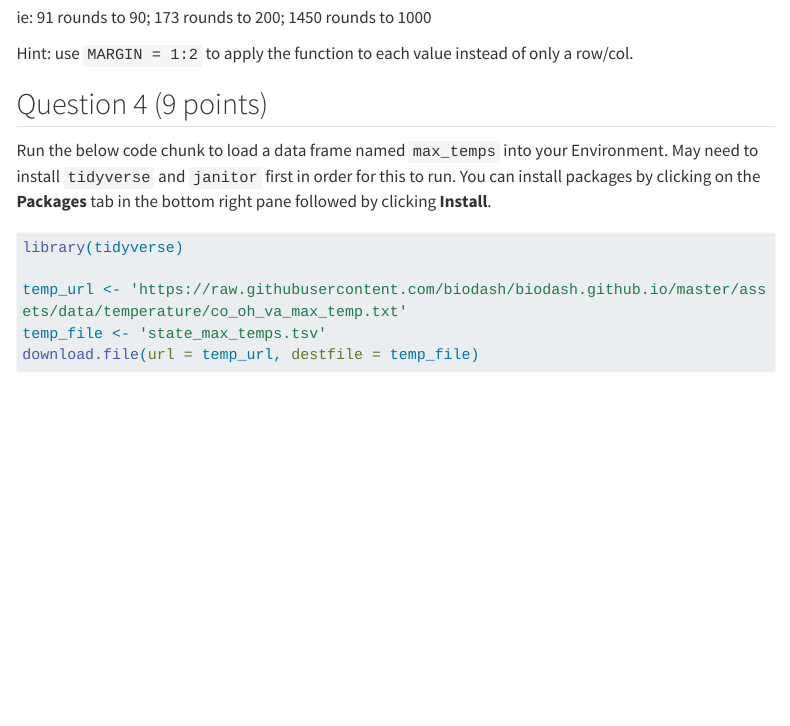
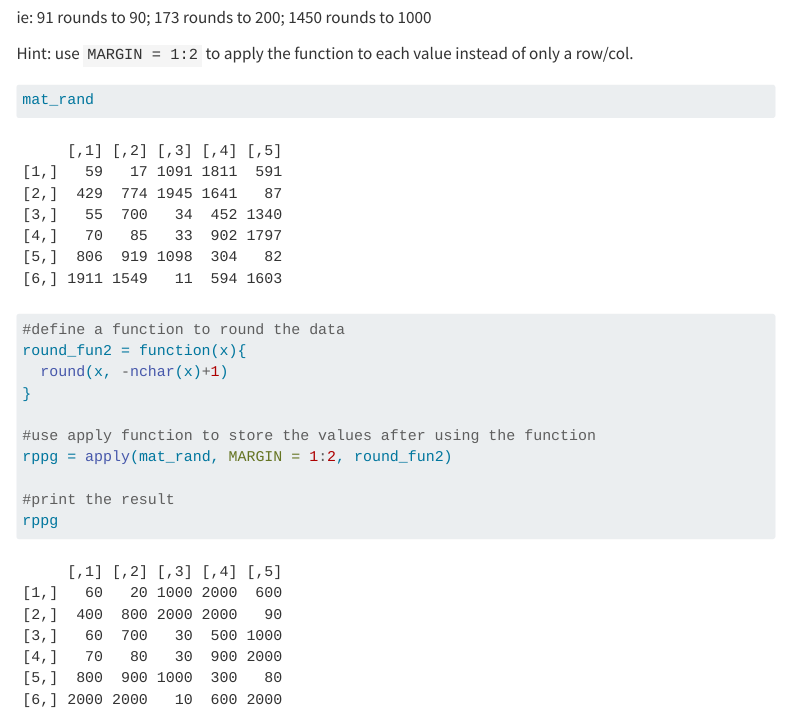
Before and after one commit to joshhcheng/Cheng_Joshua_201_A06, a Quarto document (Cheng_Joshua_A06.qmd): the page in a window 1100 px wide, from 6270 px down. Rendered offline with R 4.5, knitr and Pandoc in place of Quarto, with nearby package versions; code that draws random numbers runs with fixed seeds of ours; some code elsewhere in the file could not run offline; menus at the side of the page are left out; long lines of code are wrapped; column names are cleaned by a stand-in for the janitor package.

Commit message:
Q3 Completed

````diff
--- a/Cheng_Joshua_A06.qmd
+++ b/Cheng_Joshua_A06.qmd
@@ -196,7 +196,17 @@ ie: 91 rounds to 90; 173 rounds to 200; 1450 rounds to 1000
 Hint: use `MARGIN = 1:2` to apply the function to each value instead of only a row/col.
 
 ```{r}
+mat_rand
+#define a function to round the data
+round_fun2 = function(x){
+  round(x, -nchar(x)+1)
+}
 
+#use apply function to store the values after using the function
+rppg = apply(mat_rand, MARGIN = 1:2, round_fun2)
+
+#print the result
+rppg
 ```
 
 
````
